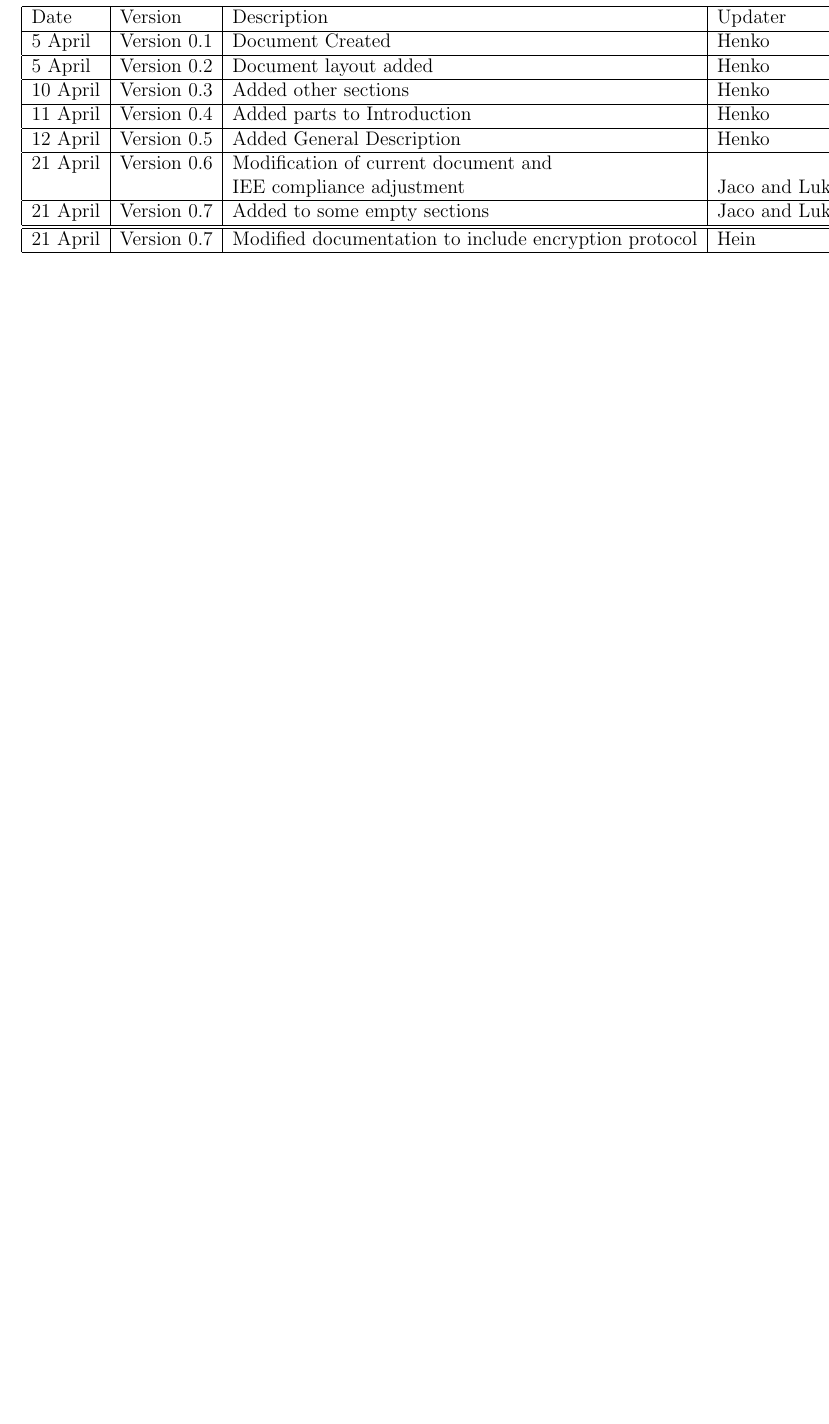
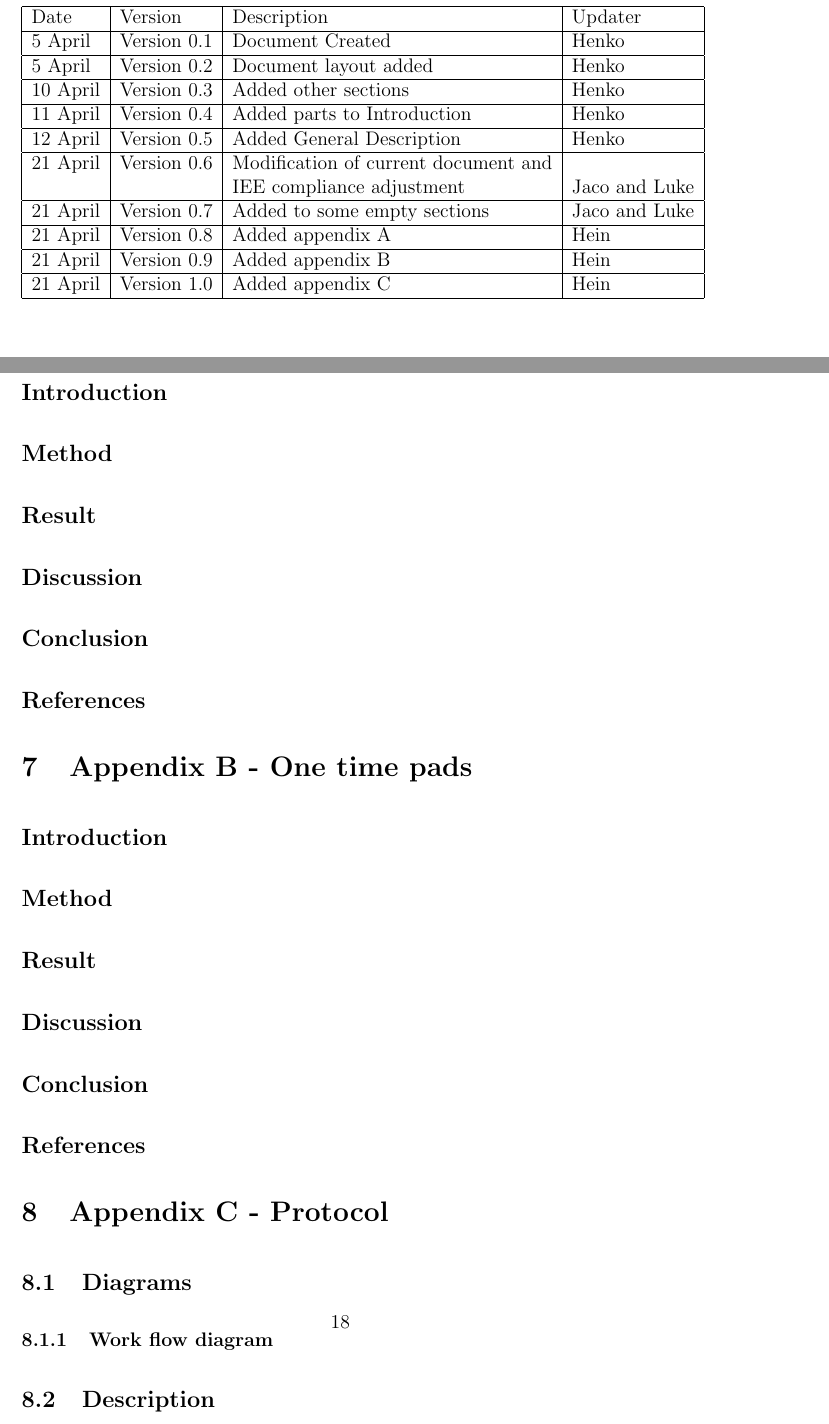
Before and after one commit to hhvvkk/SMSEncryption, a LaTeX document (RequirementsSpecification/requirements.tex, which reads RequirementsSpecification/AppendixA.tex, RequirementsSpecification/AppendixB.tex, RequirementsSpecification/AppendixC.tex): part of page 2 of 17 before the commit and two parts of pages 2 and 19 of 19 after it, the two joined at a grey line, cut so that both start at the same text, the shorter picture padded with empty space. Compiled offline with pdfLaTeX.

Commit message:
Added empty sections for appendicis:

```diff
--- /dev/null
+++ b/RequirementsSpecification/AppendixA.tex
@@ -0,0 +1,26 @@
+\section{Appendix A - RSA}
+
+%Note:: Die * is om die subsections uit die
+%content page uit te hou. Dit unclutter dit so `n betjie
+\subsection*{Introduction}
+
+\subsection*{Method}
+
+\subsection*{Result}
+%mention van specifiek die hoeveelheid characters wat gebruik kan word as jy bv
+%encryption gebruik wat so sterk is ens...
+%
+
+\subsection*{Discussion}
+%mention watokal jy wil
+
+%+mention problems met RSA in terme van die projek
+%vb. hoeveelheid characters(na encryption)
+%vb2. Size of keys
+
+%+mention problems wat soortgelyke encryptions ook het
+%bv. RSA maak groter (character length), sowel as
+
+\subsection*{Conclusion}
+
+\subsection*{References}
--- /dev/null
+++ b/RequirementsSpecification/AppendixB.tex
@@ -0,0 +1,15 @@
+\section{Appendix B - One time pads}
+
+%Note:: Die * is om die subsections uit die
+%content page uit te hou. Dit unclutter dit so `n betjie
+\subsection*{Introduction}
+
+\subsection*{Method}
+
+\subsection*{Result}
+
+\subsection*{Discussion}
+
+\subsection*{Conclusion}
+
+\subsection*{References}
--- /dev/null
+++ b/RequirementsSpecification/AppendixC.tex
@@ -0,0 +1,13 @@
+\section{Appendix C - Protocol}
+
+%add wat nodig is
+
+\subsection{Diagrams}
+
+%add die diagrams hier
+
+\subsubsection{Work flow diagram}
+
+\subsection{Description}
+
+%describe die protocol hier
--- a/RequirementsSpecification/history.tex
+++ b/RequirementsSpecification/history.tex
@@ -23,8 +23,11 @@ Date & Version & Description&Updater\\
 \hline
 21 April & Version 0.7 & Added to some empty sections &Jaco and Luke\\
 \hline
+21 April & Version 0.8 & Added appendix A&Hein\\
 \hline
-21 April & Version 0.7 & Modified documentation to include encryption protocol &Hein\\
+21 April & Version 0.9 & Added appendix B&Hein\\
+\hline
+21 April & Version 1.0 & Added appendix C&Hein\\
 \hline
 
 \end{tabular}
```
Also changed, not shown: RequirementsSpecification/Appendicis.tex (added, +5 -0 lines), RequirementsSpecification/Index.tex (added, +1 -0 lines), RequirementsSpecification/requirements.tex (+2 -0 lines), RequirementsSpecification/titlepage.tex (+1 -1 lines), RequirementsSpecification/requirements.pdf.
